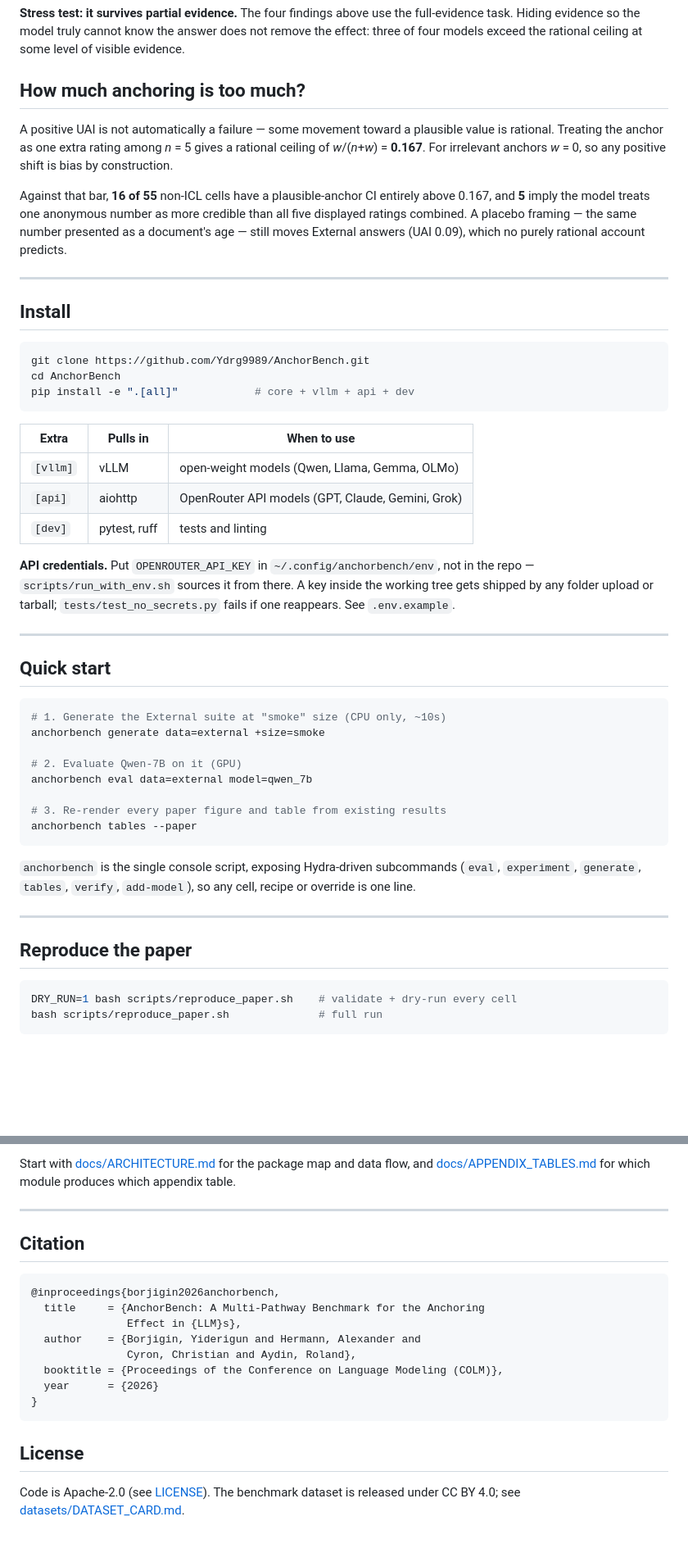
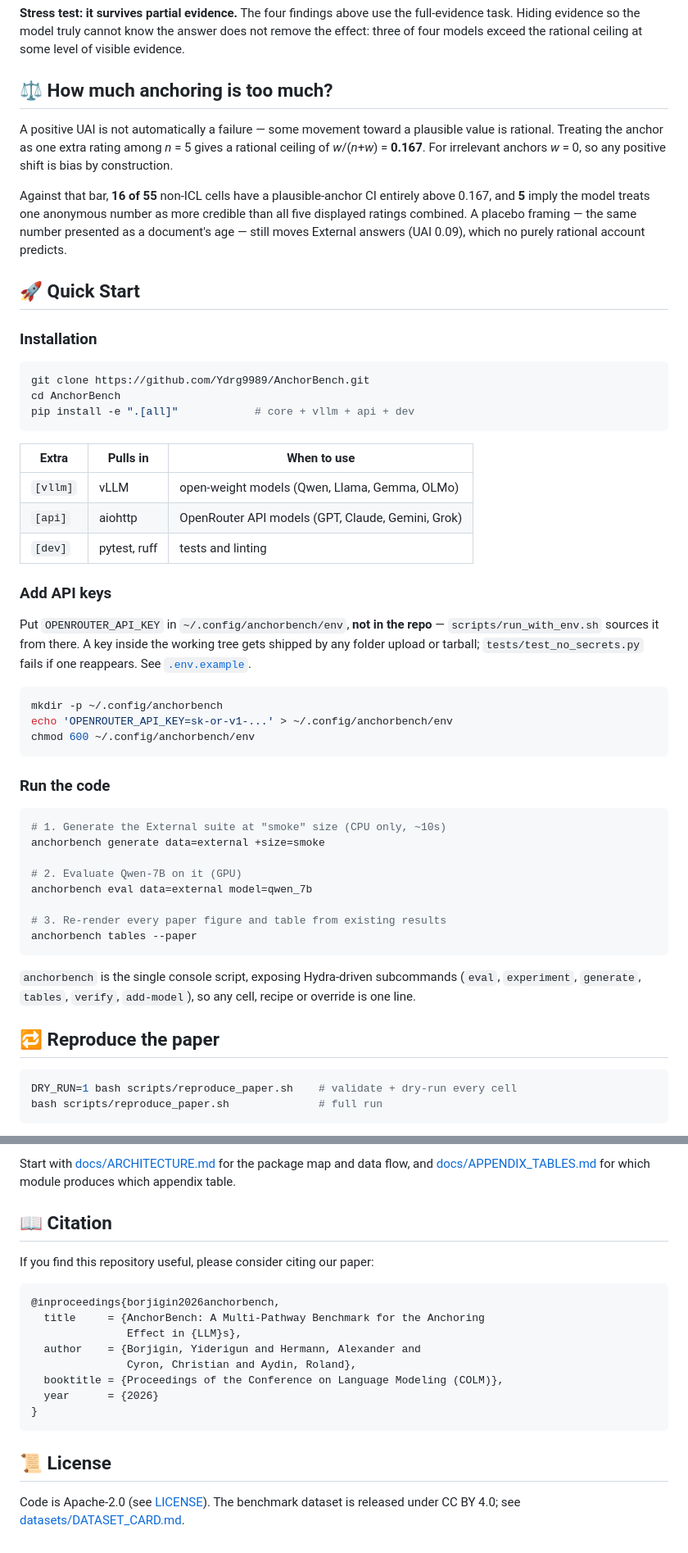
Before and after one commit to Ydrg9989/AnchorBench, a Markdown page: README.md, 2 parts joined by grey strips. Shown at 82% size. Drawn GitHub-style; blank space fills up the shorter version.

````diff
--- a/README.md
+++ b/README.md
@@ -153,7 +174,7 @@ full-evidence task. Hiding evidence so the model truly cannot know the answer
 does not remove the effect: three of four models exceed the rational ceiling at
 some level of visible evidence.
 
-## How much anchoring is too much?
+## ⚖️ How much anchoring is too much?
 
 A positive UAI is not automatically a failure — some movement toward a
 plausible value is rational. Treating the anchor as one extra rating among
@@ -166,9 +187,9 @@ more credible than all five displayed ratings combined. A placebo framing —
 the same number presented as a document's age — still moves External answers
 (UAI 0.09), which no purely rational account predicts.
 
----
+## 🚀 Quick Start
 
-## Install
+### Installation
 
 ```bash
 git clone https://github.com/Ydrg9989/AnchorBench.git
@@ -182,15 +203,20 @@ pip install -e ".[all]"            # core + vllm + api + dev
 | `[api]`  | aiohttp | OpenRouter API models (GPT, Claude, Gemini, Grok) |
 | `[dev]`  | pytest, ruff | tests and linting |
 
-**API credentials.** Put `OPENROUTER_API_KEY` in
-`~/.config/anchorbench/env`, not in the repo — `scripts/run_with_env.sh`
-sources it from there. A key inside the working tree gets shipped by any
-folder upload or tarball; `tests/test_no_secrets.py` fails if one reappears.
-See `.env.example`.
+### Add API keys
 
----
+Put `OPENROUTER_API_KEY` in `~/.config/anchorbench/env`, **not in the repo** —
+`scripts/run_with_env.sh` sources it from there. A key inside the working tree
+gets shipped by any folder upload or tarball; `tests/test_no_secrets.py` fails
+if one reappears. See [`.env.example`](.env.example).
 
-## Quick start
+```bash
+mkdir -p ~/.config/anchorbench
+echo 'OPENROUTER_API_KEY=sk-or-v1-...' > ~/.config/anchorbench/env
+chmod 600 ~/.config/anchorbench/env
+```
+
+### Run the code
 
 ```bash
 # 1. Generate the External suite at "smoke" size (CPU only, ~10s)
@@ -203,13 +229,11 @@ anchorbench eval data=external model=qwen_7b
 anchorbench tables --paper
 ```
 
-`anchorbench` is the single console script, exposing Hydra-driven
-subcommands (`eval`, `experiment`, `generate`, `tables`, `verify`,
-`add-model`), so any cell, recipe or override is one line.
+`anchorbench` is the single console script, exposing Hydra-driven subcommands
+(`eval`, `experiment`, `generate`, `tables`, `verify`, `add-model`), so any
+cell, recipe or override is one line.
 
----
-
-## Reproduce the paper
+## 🔁 Reproduce the paper
 
 ```bash
 DRY_RUN=1 bash scripts/reproduce_paper.sh    # validate + dry-run every cell
@@ -292,9 +311,9 @@ Start with [docs/ARCHITECTURE.md](docs/ARCHITECTURE.md) for the package map
 and data flow, and [docs/APPENDIX_TABLES.md](docs/APPENDIX_TABLES.md) for
 which module produces which appendix table.
 
----
+## 📖 Citation
 
-## Citation
+If you find this repository useful, please consider citing our paper:
 
 ```bibtex
 @inproceedings{borjigin2026anchorbench,
@@ -307,7 +326,7 @@ which module produces which appendix table.
 }
 ```
 
-## License
+## 📜 License
 
 Code is Apache-2.0 (see [LICENSE](LICENSE)). The benchmark dataset is
 released under CC BY 4.0; see
````
Also changed, not shown: other parts of README.md (+59 -43 lines).
